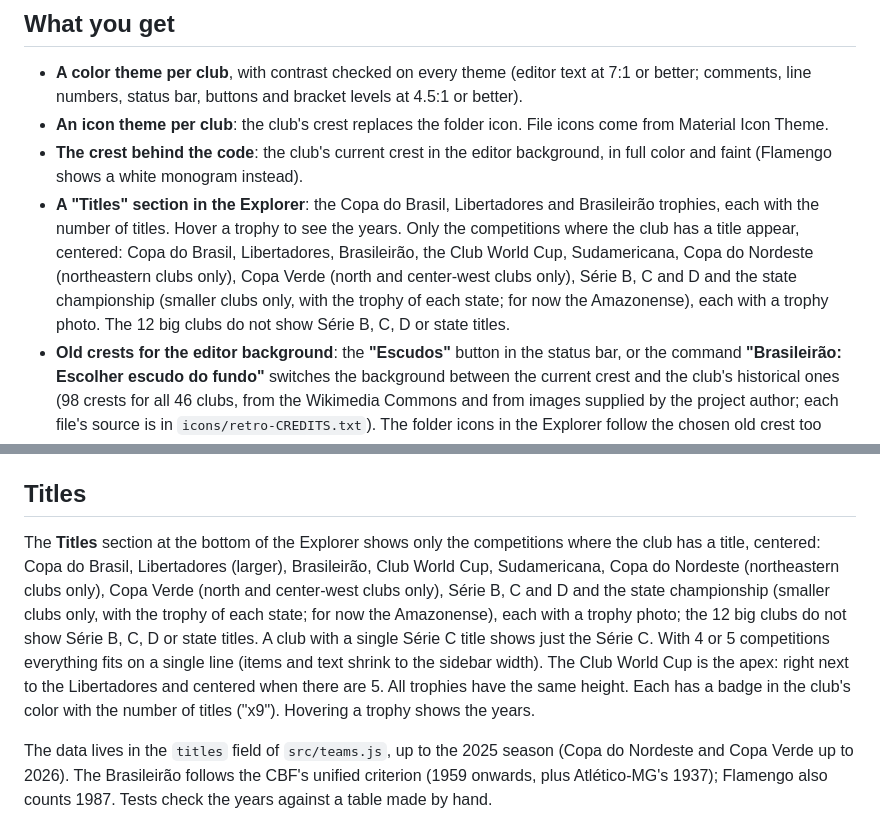
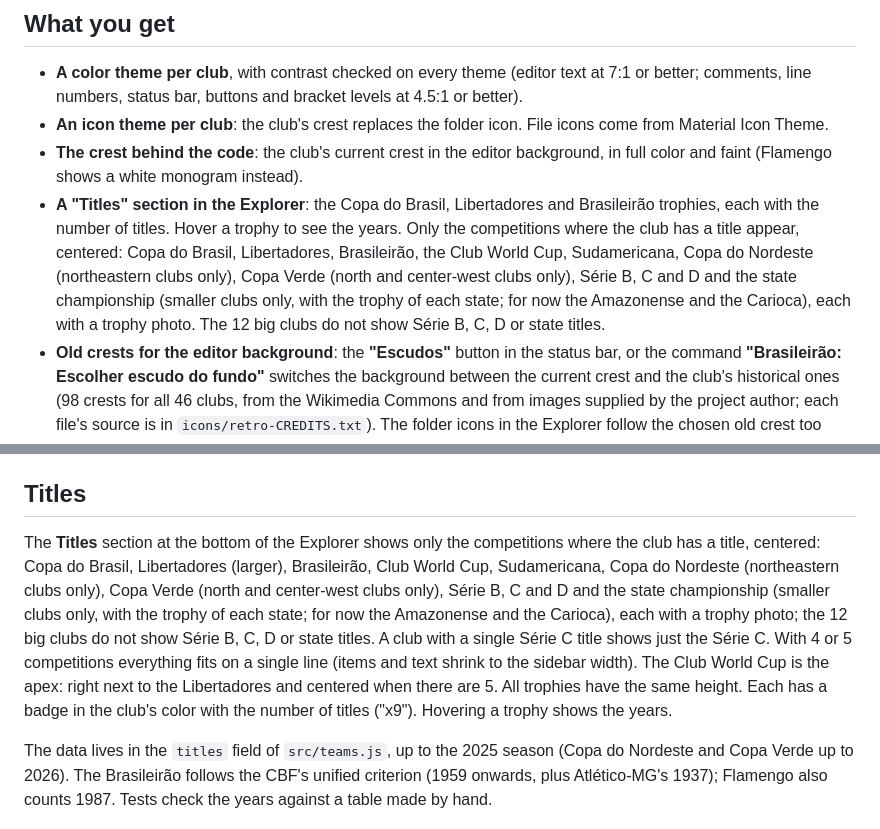
Before and after one commit to lucasnicolau30/brasileirao-theme, a Markdown page: README.md, 2 parts joined by grey strips. Drawn GitHub-style.

```diff
--- a/README.md
+++ b/README.md
@@ -18,7 +18,7 @@ Teams: Flamengo, Fluminense, Vasco, Botafogo, Palmeiras, Santos, São Paulo, Cor
 - **A color theme per club**, with contrast checked on every theme (editor text at 7:1 or better; comments, line numbers, status bar, buttons and bracket levels at 4.5:1 or better).
 - **An icon theme per club**: the club's crest replaces the folder icon. File icons come from Material Icon Theme.
 - **The crest behind the code**: the club's current crest in the editor background, in full color and faint (Flamengo shows a white monogram instead).
-- **A "Titles" section in the Explorer**: the Copa do Brasil, Libertadores and Brasileirão trophies, each with the number of titles. Hover a trophy to see the years. Only the competitions where the club has a title appear, centered: Copa do Brasil, Libertadores, Brasileirão, the Club World Cup, Sudamericana, Copa do Nordeste (northeastern clubs only), Copa Verde (north and center-west clubs only), Série B, C and D and the state championship (smaller clubs only, with the trophy of each state; for now the Amazonense), each with a trophy photo. The 12 big clubs do not show Série B, C, D or state titles.
+- **A "Titles" section in the Explorer**: the Copa do Brasil, Libertadores and Brasileirão trophies, each with the number of titles. Hover a trophy to see the years. Only the competitions where the club has a title appear, centered: Copa do Brasil, Libertadores, Brasileirão, the Club World Cup, Sudamericana, Copa do Nordeste (northeastern clubs only), Copa Verde (north and center-west clubs only), Série B, C and D and the state championship (smaller clubs only, with the trophy of each state; for now the Amazonense and the Carioca), each with a trophy photo. The 12 big clubs do not show Série B, C, D or state titles.
 - **Old crests for the editor background**: the **"Escudos"** button in the status bar, or the command **"Brasileirão: Escolher escudo do fundo"** switches the background between the current crest and the club's historical ones (98 crests for all 46 clubs, from the Wikimedia Commons and from images supplied by the project author; each file's source is in `icons/retro-CREDITS.txt`). The folder icons in the Explorer follow the chosen old crest too (each old crest has its own icon theme, which also shows up in "Set File Icon Theme"). The old crests keep their original colors. Each one shows the period it was used; a few dates are approximate.
 - **A team picker with crests**, from the status bar or the command palette.
 - **Indent Rainbow in the club's colors**, if you use that extension.
@@ -57,7 +57,7 @@ All crests have the same total height (80% of the window), stars and crown inclu
 
 ## Titles
 
-The **Titles** section at the bottom of the Explorer shows only the competitions where the club has a title, centered: Copa do Brasil, Libertadores (larger), Brasileirão, Club World Cup, Sudamericana, Copa do Nordeste (northeastern clubs only), Copa Verde (north and center-west clubs only), Série B, C and D and the state championship (smaller clubs only, with the trophy of each state; for now the Amazonense), each with a trophy photo; the 12 big clubs do not show Série B, C, D or state titles. A club with a single Série C title shows just the Série C. With 4 or 5 competitions everything fits on a single line (items and text shrink to the sidebar width). The Club World Cup is the apex: right next to the Libertadores and centered when there are 5. All trophies have the same height. Each has a badge in the club's color with the number of titles ("x9"). Hovering a trophy shows the years.
+The **Titles** section at the bottom of the Explorer shows only the competitions where the club has a title, centered: Copa do Brasil, Libertadores (larger), Brasileirão, Club World Cup, Sudamericana, Copa do Nordeste (northeastern clubs only), Copa Verde (north and center-west clubs only), Série B, C and D and the state championship (smaller clubs only, with the trophy of each state; for now the Amazonense and the Carioca), each with a trophy photo; the 12 big clubs do not show Série B, C, D or state titles. A club with a single Série C title shows just the Série C. With 4 or 5 competitions everything fits on a single line (items and text shrink to the sidebar width). The Club World Cup is the apex: right next to the Libertadores and centered when there are 5. All trophies have the same height. Each has a badge in the club's color with the number of titles ("x9"). Hovering a trophy shows the years.
 
 The data lives in the `titles` field of `src/teams.js`, up to the 2025 season (Copa do Nordeste and Copa Verde up to 2026). The Brasileirão follows the CBF's unified criterion (1959 onwards, plus Atlético-MG's 1937); Flamengo also counts 1987. Tests check the years against a table made by hand.
 
```
Also changed, not shown: CHANGELOG.md (+1 -1 lines), README.pt.md (+2 -2 lines), images/trofeus/estadual-rj.png (added), 2 other files.
